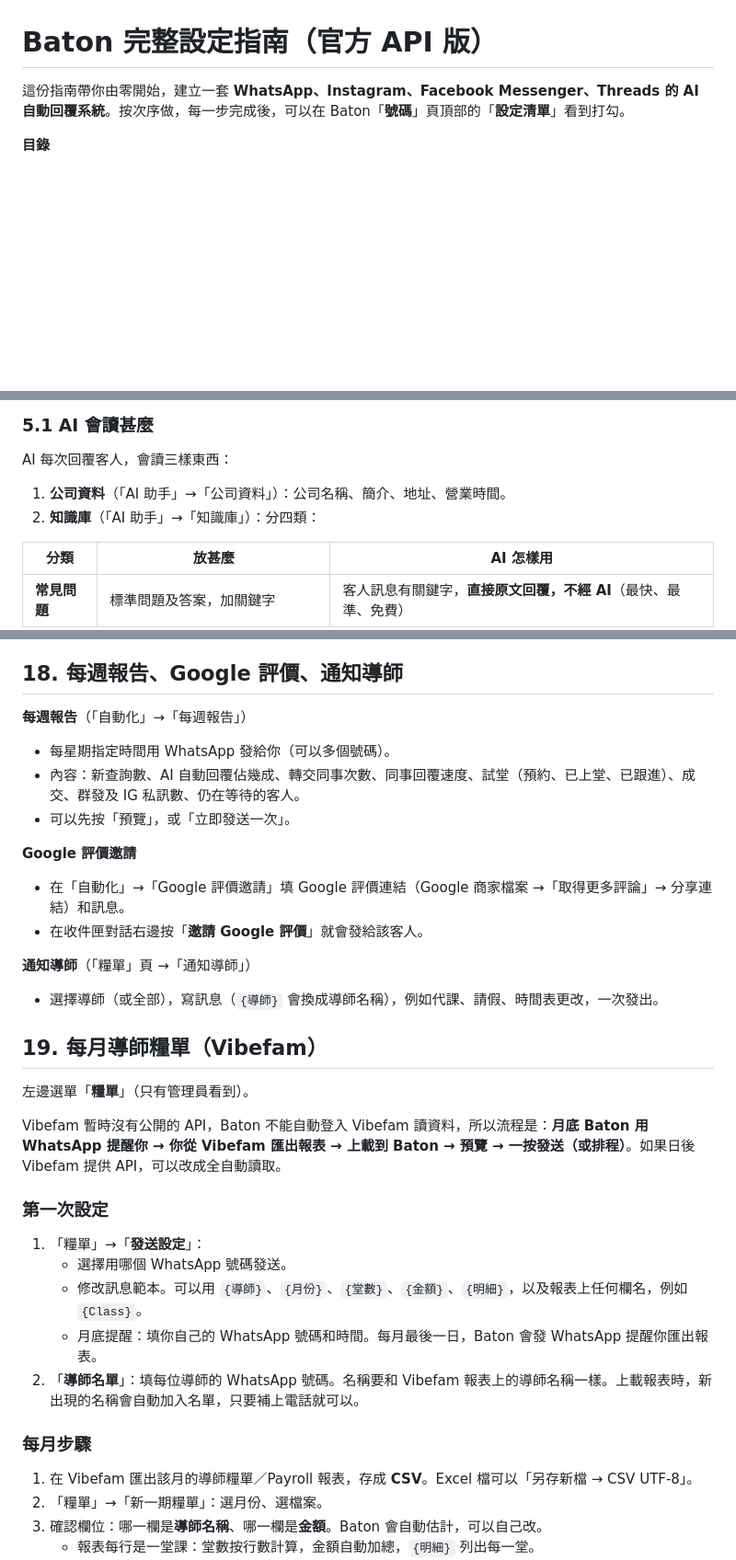
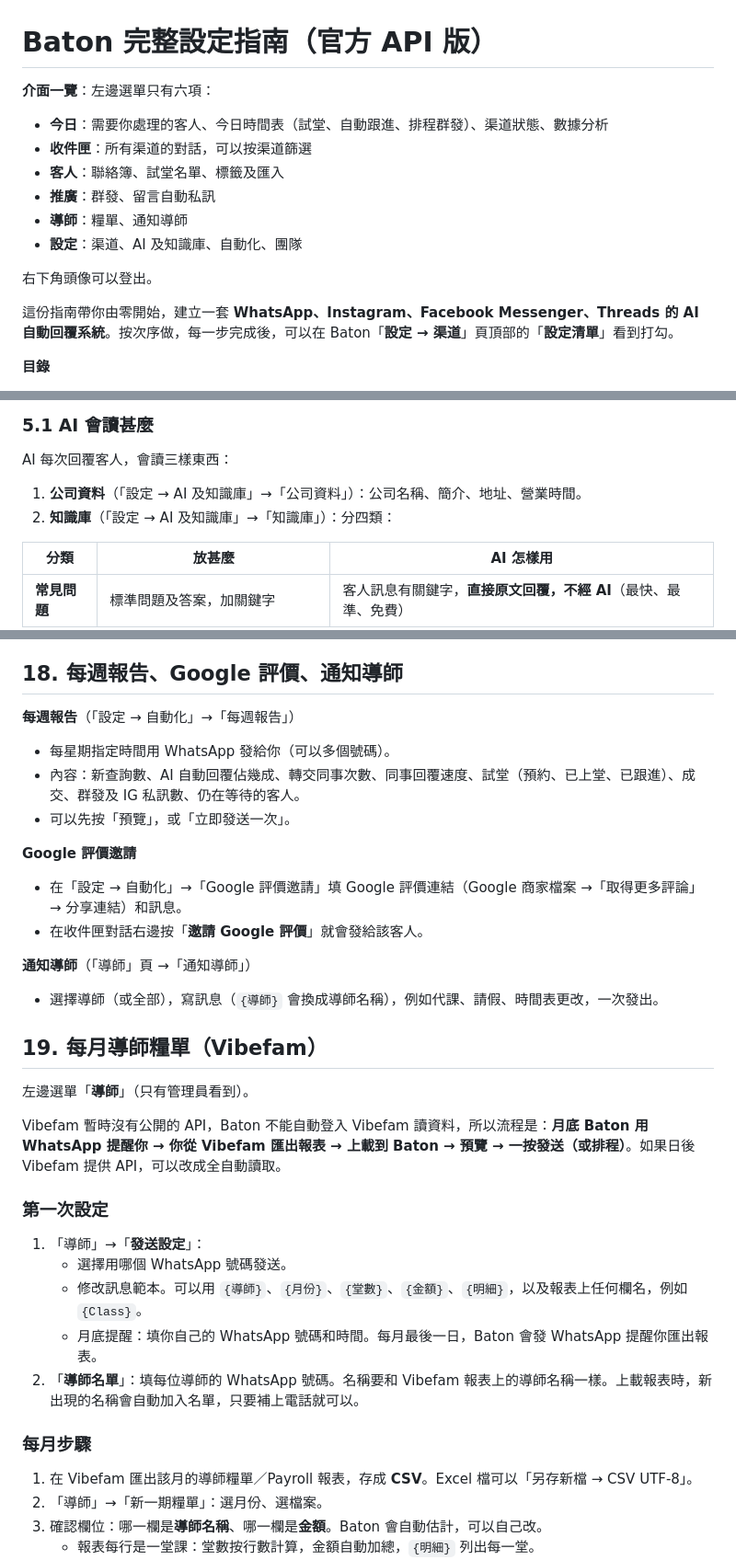
Before and after one commit to huangsum11-tech/Integration-of-Whatsapp-Business, a Markdown page: docs/SETUP.md, 3 parts joined by grey strips. Shown at 92% size. GitHub-like rendering; blank space fills up the shorter version.

```diff
--- a/docs/SETUP.md
+++ b/docs/SETUP.md
@@ -1,6 +1,16 @@
 # Baton 完整設定指南（官方 API 版）
 
-這份指南帶你由零開始，建立一套 **WhatsApp、Instagram、Facebook Messenger、Threads 的 AI 自動回覆系統**。按次序做，每一步完成後，可以在 Baton「**號碼**」頁頂部的「**設定清單**」看到打勾。
+**介面一覽**：左邊選單只有六項：
+- **今日**：需要你處理的客人、今日時間表（試堂、自動跟進、排程群發）、渠道狀態、數據分析
+- **收件匣**：所有渠道的對話，可以按渠道篩選
+- **客人**：聯絡簿、試堂名單、標籤及匯入
+- **推廣**：群發、留言自動私訊
+- **導師**：糧單、通知導師
+- **設定**：渠道、AI 及知識庫、自動化、團隊
+
+右下角頭像可以登出。
+
+這份指南帶你由零開始，建立一套 **WhatsApp、Instagram、Facebook Messenger、Threads 的 AI 自動回覆系統**。按次序做，每一步完成後，可以在 Baton「**設定 → 渠道**」頁頂部的「**設定清單**」看到打勾。
 
 **目錄**
 
@@ -246,8 +256,8 @@ Threads **沒有私訊 API**，所以 Baton 處理的是你帖子下的**留言*
 
 AI 每次回覆客人，會讀三樣東西：
 
-1. **公司資料**（「AI 助手」→「公司資料」）：公司名稱、簡介、地址、營業時間。
-2. **知識庫**（「AI 助手」→「知識庫」）：分四類：
+1. **公司資料**（「設定 → AI 及知識庫」→「公司資料」）：公司名稱、簡介、地址、營業時間。
+2. **知識庫**（「設定 → AI 及知識庫」→「知識庫」）：分四類：
 
 | 分類 | 放甚麼 | AI 怎樣用 |
 | --- | --- | --- |
@@ -413,27 +423,27 @@ AI 只回答公司及健身相關問題；問其他話題（例如功課、新
 
 ## 18. 每週報告、Google 評價、通知導師
 
-**每週報告**（「自動化」→「每週報告」）
+**每週報告**（「設定 → 自動化」→「每週報告」）
 - 每星期指定時間用 WhatsApp 發給你（可以多個號碼）。
 - 內容：新查詢數、AI 自動回覆佔幾成、轉交同事次數、同事回覆速度、試堂（預約、已上堂、已跟進）、成交、群發及 IG 私訊數、仍在等待的客人。
 - 可以先按「預覽」，或「立即發送一次」。
 
 **Google 評價邀請**
-- 在「自動化」→「Google 評價邀請」填 Google 評價連結（Google 商家檔案 →「取得更多評論」→ 分享連結）和訊息。
+- 在「設定 → 自動化」→「Google 評價邀請」填 Google 評價連結（Google 商家檔案 →「取得更多評論」→ 分享連結）和訊息。
 - 在收件匣對話右邊按「**邀請 Google 評價**」就會發給該客人。
 
-**通知導師**（「糧單」頁 →「通知導師」）
+**通知導師**（「導師」頁 →「通知導師」）
 - 選擇導師（或全部），寫訊息（`{導師}` 會換成導師名稱），例如代課、請假、時間表更改，一次發出。
 
 ## 19. 每月導師糧單（Vibefam）
 
-左邊選單「**糧單**」（只有管理員看到）。
+左邊選單「**導師**」（只有管理員看到）。
 
 Vibefam 暫時沒有公開的 API，Baton 不能自動登入 Vibefam 讀資料，所以流程是：**月底 Baton 用 WhatsApp 提醒你 → 你從 Vibefam 匯出報表 → 上載到 Baton → 預覽 → 一按發送（或排程）**。如果日後 Vibefam 提供 API，可以改成全自動讀取。
 
 ### 第一次設定
 
-1. 「糧單」→「**發送設定**」：
+1. 「導師」→「**發送設定**」：
    - 選擇用哪個 WhatsApp 號碼發送。
    - 修改訊息範本。可以用 `{導師}`、`{月份}`、`{堂數}`、`{金額}`、`{明細}`，以及報表上任何欄名，例如 `{Class}`。
    - 月底提醒：填你自己的 WhatsApp 號碼和時間。每月最後一日，Baton 會發 WhatsApp 提醒你匯出報表。
@@ -442,7 +452,7 @@ Vibefam 暫時沒有公開的 API，Baton 不能自動登入 Vibefam 讀資料
 ### 每月步驟
 
 1. 在 Vibefam 匯出該月的導師糧單／Payroll 報表，存成 **CSV**。Excel 檔可以「另存新檔 → CSV UTF-8」。
-2. 「糧單」→「新一期糧單」：選月份、選檔案。
+2. 「導師」→「新一期糧單」：選月份、選檔案。
 3. 確認欄位：哪一欄是**導師名稱**、哪一欄是**金額**。Baton 會自動估計，可以自己改。
    - 報表每行是一堂課：堂數按行數計算，金額自動加總，`{明細}` 列出每一堂。
    - 報表每行是一位導師：選「堂數欄」，Baton 會直接用該欄的數字。
```
Also changed, not shown: other parts of docs/SETUP.md (+19 -19 lines), README.md (+11 -7 lines), docs/screenshots/assistant.png, docs/screenshots/today.png (added), 13 other files.
